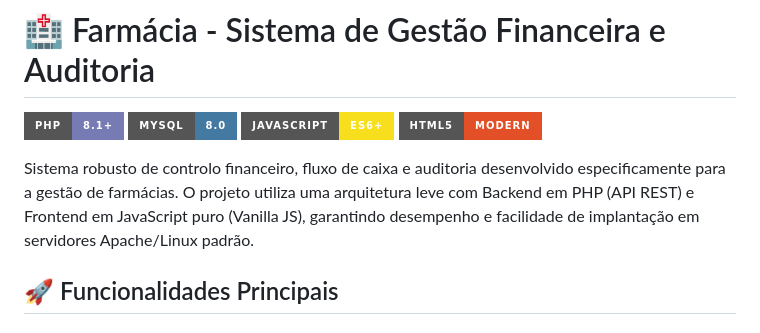
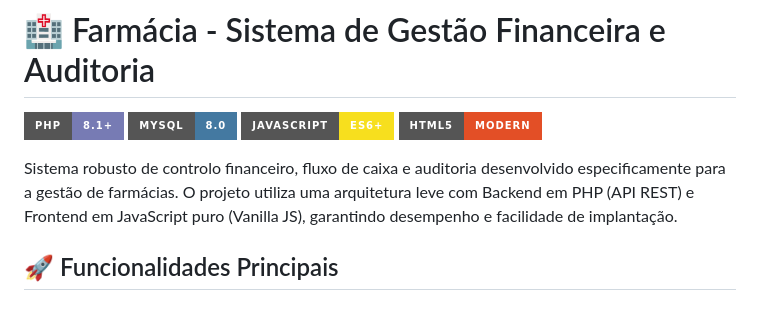
Before and after one commit to JoaoRicMF/Farmacia, a Markdown page: README.md, the part around the change. Drawn GitHub-style; badges without logos.

Commit message:
Update project description in README.md
Removed mention of 'servidores Apache/Linux padrão' from project description.

```diff
--- a/README.md
+++ b/README.md
@@ -5,7 +5,7 @@
 ![JavaScript](https://img.shields.io/badge/JavaScript-ES6%2B-F7DF1E?style=for-the-badge&logo=javascript&logoColor=black)
 ![HTML5](https://img.shields.io/badge/HTML5-Modern-E34F26?style=for-the-badge&logo=html5&logoColor=white)
 
-Sistema robusto de controlo financeiro, fluxo de caixa e auditoria desenvolvido especificamente para a gestão de farmácias. O projeto utiliza uma arquitetura leve com Backend em PHP (API REST) e Frontend em JavaScript puro (Vanilla JS), garantindo desempenho e facilidade de implantação em servidores Apache/Linux padrão.
+Sistema robusto de controlo financeiro, fluxo de caixa e auditoria desenvolvido especificamente para a gestão de farmácias. O projeto utiliza uma arquitetura leve com Backend em PHP (API REST) e Frontend em JavaScript puro (Vanilla JS), garantindo desempenho e facilidade de implantação.
 
 ## 🚀 Funcionalidades Principais
 
```
